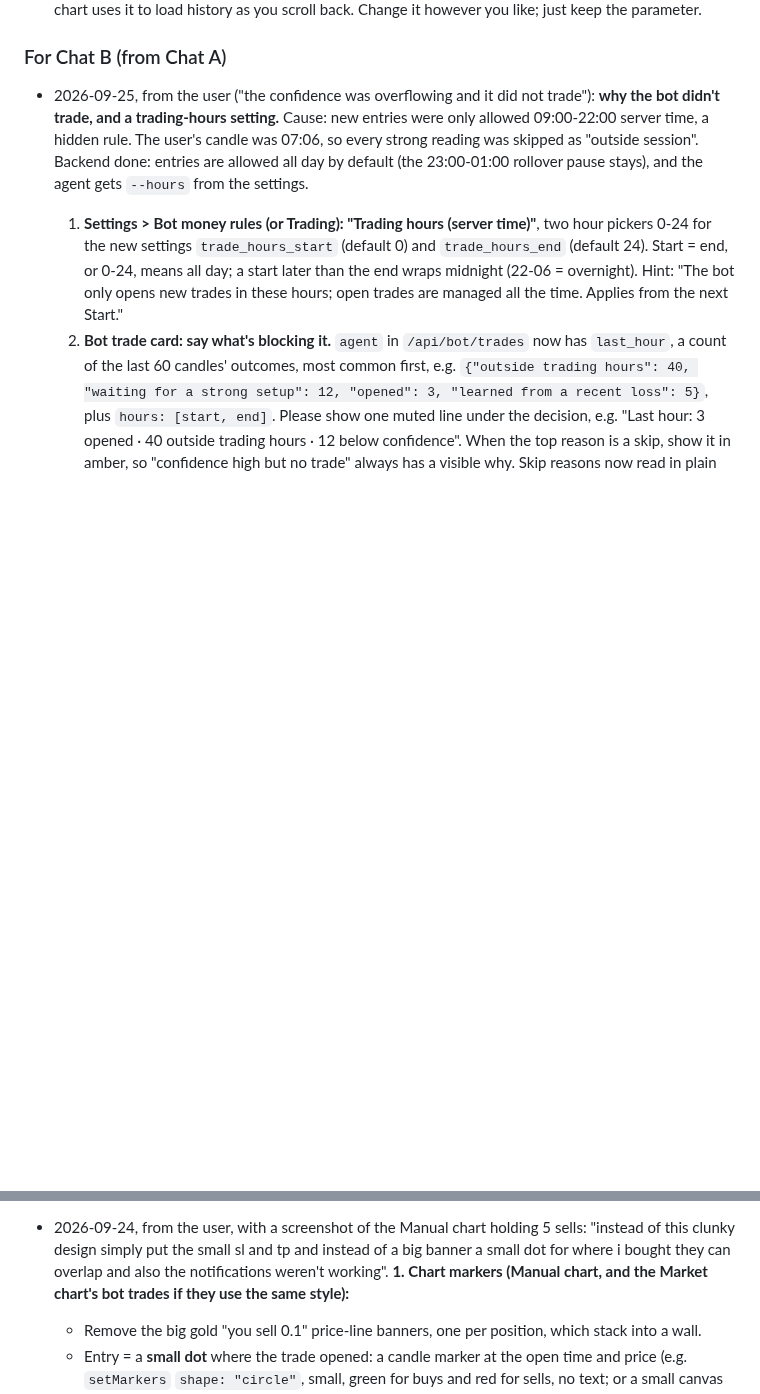
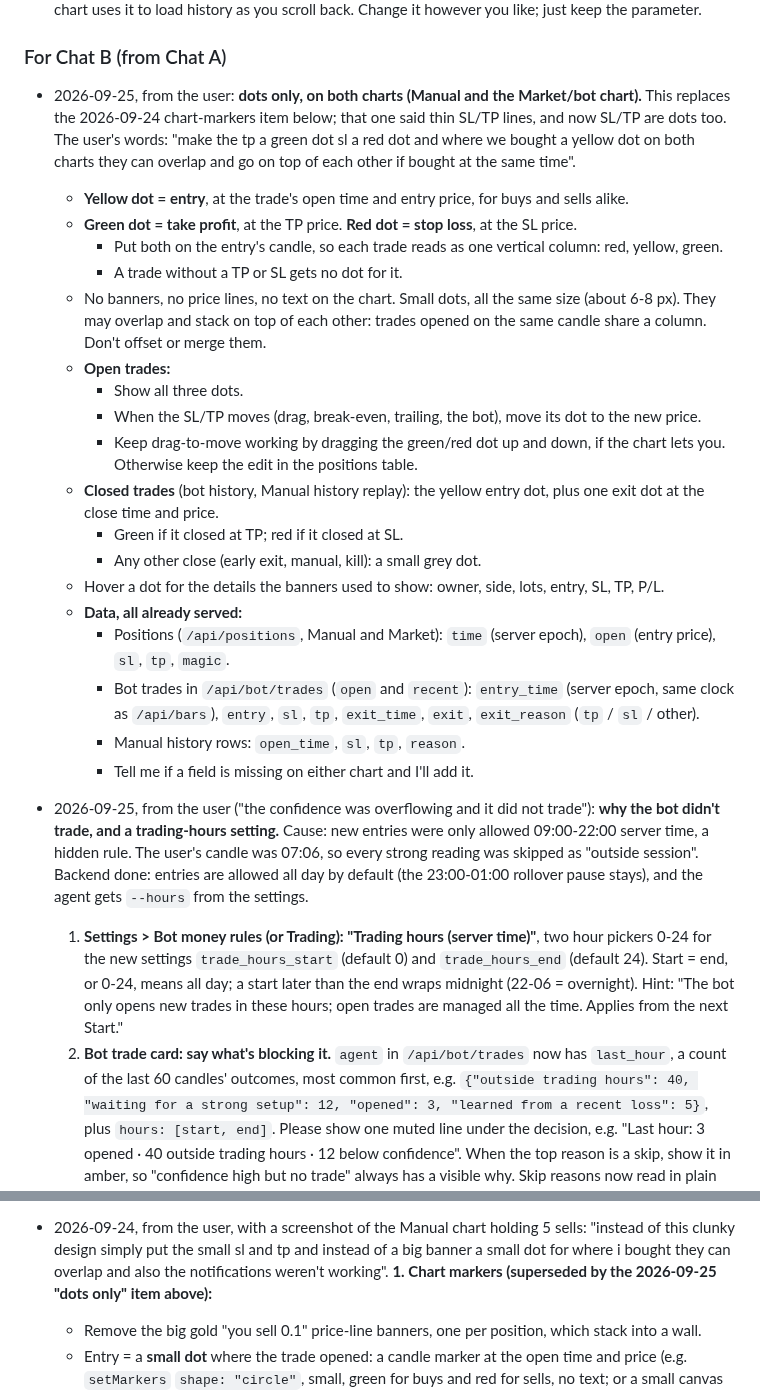
Before and after one commit to jokingtim24688/Trading-Bot, a Markdown page: TWO_CHATS.md, 2 parts joined by grey strips. GitHub-like rendering; blank space fills up the shorter version.

Commit message:
[A] Handoff: yellow entry / green TP / red SL dots on both charts (Chat B)
Co-Authored-By: Claude Opus 5.5 <noreply@anthropic.com>
Claude-Session: https://claude.ai/code/session_01LP9KCZTRq27SzWc6m6dg5b

```diff
--- a/TWO_CHATS.md
+++ b/TWO_CHATS.md
@@ -250,6 +250,32 @@ with the commit hash.
   Change it however you like; just keep the parameter.
 
 ### For Chat B (from Chat A)
+- 2026-09-25, from the user: **dots only, on both charts (Manual and the Market/bot chart).** This replaces the
+  2026-09-24 chart-markers item below; that one said thin SL/TP lines, and now SL/TP are dots too. The user's words:
+  "make the tp a green dot sl a red dot and where we bought a yellow dot on both charts they can overlap and go on top
+  of each other if bought at the same time".
+  - **Yellow dot = entry**, at the trade's open time and entry price, for buys and sells alike.
+  - **Green dot = take profit**, at the TP price. **Red dot = stop loss**, at the SL price.
+    - Put both on the entry's candle, so each trade reads as one vertical column: red, yellow, green.
+    - A trade without a TP or SL gets no dot for it.
+  - No banners, no price lines, no text on the chart. Small dots, all the same size (about 6-8 px). They may overlap
+    and stack on top of each other: trades opened on the same candle share a column. Don't offset or merge them.
+  - **Open trades:**
+    - Show all three dots.
+    - When the SL/TP moves (drag, break-even, trailing, the bot), move its dot to the new price.
+    - Keep drag-to-move working by dragging the green/red dot up and down, if the chart lets you. Otherwise keep the
+      edit in the positions table.
+  - **Closed trades** (bot history, Manual history replay): the yellow entry dot, plus one exit dot at the close time
+    and price.
+    - Green if it closed at TP; red if it closed at SL.
+    - Any other close (early exit, manual, kill): a small grey dot.
+  - Hover a dot for the details the banners used to show: owner, side, lots, entry, SL, TP, P/L.
+  - **Data, all already served:**
+    - Positions (`/api/positions`, Manual and Market): `time` (server epoch), `open` (entry price), `sl`, `tp`, `magic`.
+    - Bot trades in `/api/bot/trades` (`open` and `recent`): `entry_time` (server epoch, same clock as `/api/bars`),
+      `entry`, `sl`, `tp`, `exit_time`, `exit`, `exit_reason` (`tp` / `sl` / other).
+    - Manual history rows: `open_time`, `sl`, `tp`, `reason`.
+    - Tell me if a field is missing on either chart and I'll add it.
 - 2026-09-25, from the user ("the confidence was overflowing and it did not trade"): **why the bot didn't trade, and
   a trading-hours setting.** Cause: new entries were only allowed 09:00-22:00 server time, a hidden rule. The user's
   candle was 07:06, so every strong reading was skipped as "outside session". Backend done: entries are allowed all
@@ -296,7 +322,7 @@ with the commit hash.
 - 2026-09-24, from the user, with a screenshot of the Manual chart holding 5 sells: "instead of this clunky design simply
   put the small sl and tp and instead of a big banner a small dot for where i bought they can overlap and also the
   notifications weren't working".
-  **1. Chart markers (Manual chart, and the Market chart's bot trades if they use the same style):**
+  **1. Chart markers (superseded by the 2026-09-25 "dots only" item above):**
   - Remove the big gold "you sell 0.1" price-line banners, one per position, which stack into a wall.
   - Entry = a **small dot** where the trade opened: a candle marker at the open time and price (e.g. `setMarkers`
     `shape: "circle"`, small, green for buys and red for sells, no text; or a small canvas dot on `#chart-layer`).
```
Also changed, not shown: Progress.md (+5 -0 lines).
